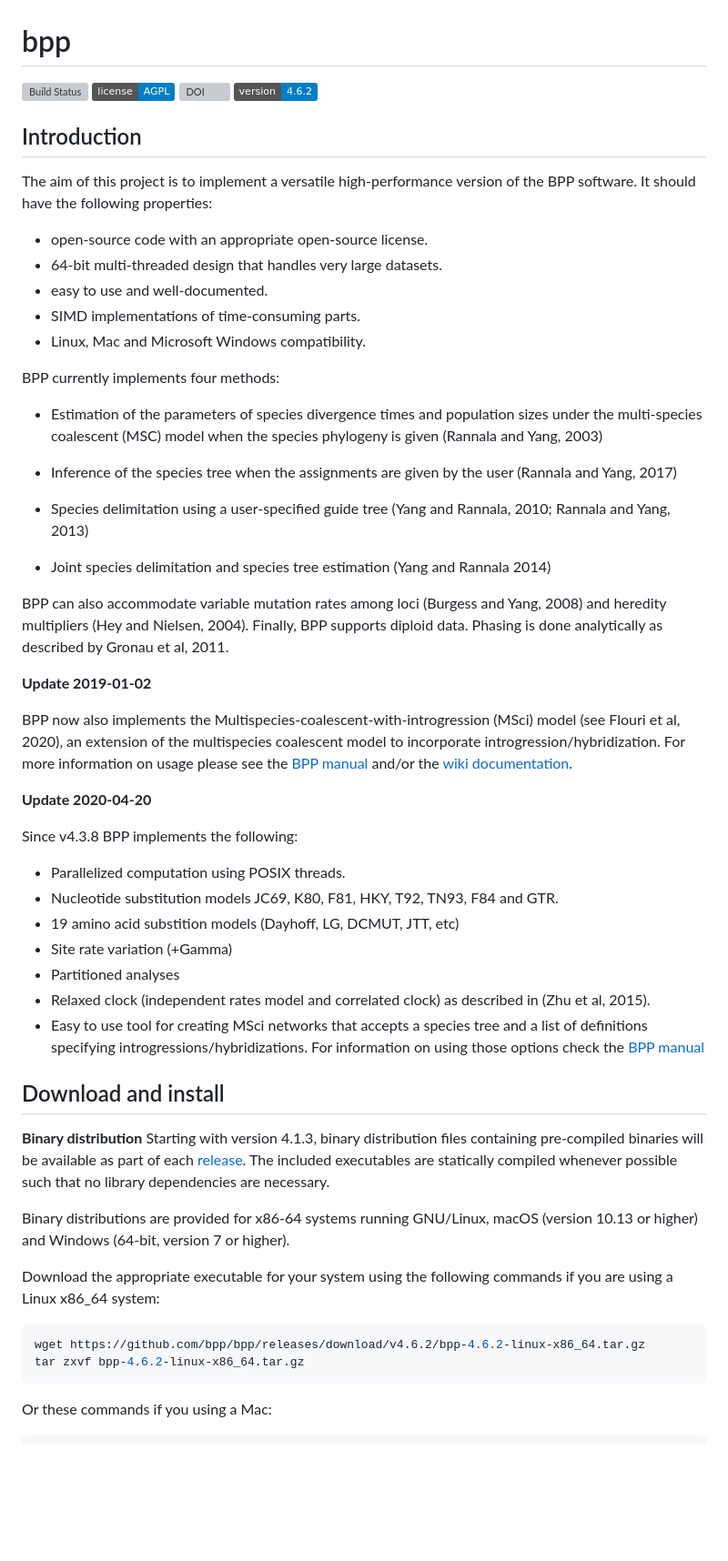
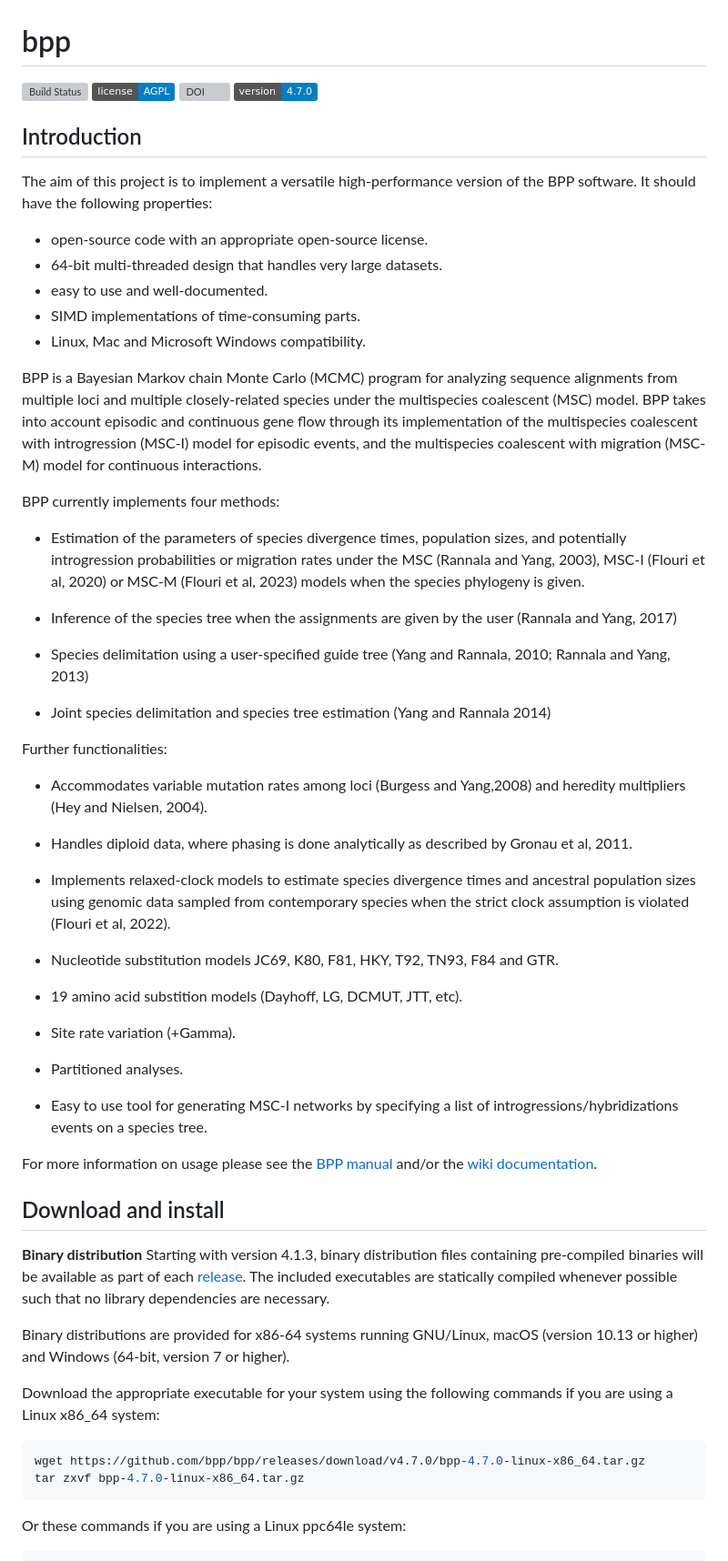
Before and after one commit to bpp/bpp, a Markdown page: README.md, the part around one of its changes. Shown at 91% size. Rendered like a GitHub page; badges without logos; blank space fills up the shorter version; grey boxes are pictures that could not be loaded.

Commit message:
updated readme and changelog

````diff
--- a/README.md
+++ b/README.md
@@ -3,7 +3,7 @@
 [![Build Status](https://travis-ci.org/bpp/bpp.svg?branch=master)](https://travis-ci.org/bpp/bpp)
 [![License](https://img.shields.io/badge/license-AGPL-blue.svg)](http://www.gnu.org/licenses/agpl-3.0.en.html)
 [![DOI](https://zenodo.org/badge/DOI/10.1093/molbev/msy147.svg)](https://doi.org/10.1093/molbev/msy147)
-[![Version](https://img.shields.io/badge/version-4.6.2-blue.svg)](https://github.com/bpp/bpp/releases/tag/v4.6.2)
+[![Version](https://img.shields.io/badge/version-4.7.0-blue.svg)](https://github.com/bpp/bpp/releases/tag/v4.7.0)
 
 ## Introduction
 
@@ -16,11 +16,20 @@ of the BPP software. It should have the following properties:
 * SIMD implementations of time-consuming parts.
 * Linux, Mac and Microsoft Windows compatibility.
 
+BPP is a Bayesian Markov chain Monte Carlo (MCMC) program for analyzing
+sequence alignments from multiple loci and multiple closely-related species
+under the multispecies coalescent (MSC) model. BPP takes into account episodic
+and continuous gene flow through its implementation of the multispecies
+coalescent with introgression (MSC-I) model for episodic events, and the
+multispecies coalescent with migration (MSC-M) model for continuous
+interactions.
+
 BPP currently implements four methods:
 
-* Estimation of the parameters of species divergence times and population sizes
-  under the multi-species coalescent (MSC) model when the species phylogeny is
-  given (Rannala and Yang, 2003)
+* Estimation of the parameters of species divergence times, population sizes,
+  and potentially introgression probabilities or migration rates under the
+  MSC (Rannala and Yang, 2003), MSC-I (Flouri et al, 2020) or MSC-M
+  (Flouri et al, 2023) models when the species phylogeny is given.
 
 * Inference of the species tree when the assignments are given by the user
   (Rannala and Yang, 2017)
@@ -30,30 +39,30 @@ BPP currently implements four methods:
 
 * Joint species delimitation and species tree estimation (Yang and Rannala 2014)
 
-BPP can also accommodate variable mutation rates among loci (Burgess and Yang,
-2008) and heredity multipliers (Hey and Nielsen, 2004).  Finally, BPP supports
-diploid data. Phasing is done analytically as described by Gronau et al, 2011.
+Further functionalities:
 
+  * Accommodates variable mutation rates among loci (Burgess and Yang,2008) and
+    heredity multipliers (Hey and Nielsen, 2004).
 
-**Update 2019-01-02**
+  * Handles diploid data, where phasing is done analytically as described by
+    Gronau et al, 2011.
 
-BPP now also implements the Multispecies-coalescent-with-introgression (MSci) model
-(see Flouri et al, 2020), an extension of the multispecies coalescent model to
-incorporate introgression/hybridization.
-For more information on usage please see the [BPP manual](https://github.com/bpp/bpp/raw/master/bppDOC.pdf) and/or the [wiki documentation](https://github.com/bpp/bpp/wiki).
+  * Implements relaxed-clock models to estimate species divergence times and
+    ancestral population sizes using genomic data sampled from contemporary
+    species when the strict clock assumption is violated (Flouri et al, 2022).
 
-**Update 2020-04-20**
+  * Nucleotide substitution models JC69, K80, F81, HKY, T92, TN93, F84 and GTR.
 
-Since v4.3.8 BPP implements the following:
-* Parallelized computation using POSIX threads.
-* Nucleotide substitution models JC69, K80, F81, HKY, T92, TN93, F84 and GTR.
-* 19 amino acid substition models (Dayhoff, LG, DCMUT, JTT, etc)
-* Site rate variation (+Gamma)
-* Partitioned analyses
-* Relaxed clock (independent rates model and correlated clock) as described in (Zhu et al, 2015).
-* Easy to use tool for creating MSci networks that accepts a species tree and a list of definitions
-  specifying introgressions/hybridizations.
-For information on using those options check the [BPP manual](https://github.com/bpp/bpp/raw/master/bppDOC.pdf)
+  * 19 amino acid substition models (Dayhoff, LG, DCMUT, JTT, etc).
+
+  * Site rate variation (+Gamma).
+
+  * Partitioned analyses.
+
+  * Easy to use tool for generating MSC-I networks by specifying a list of
+    introgressions/hybridizations events on a species tree.
+
+For more information on usage please see the [BPP manual](https://github.com/bpp/bpp/raw/master/bpp4DOC.pdf) and/or the [wiki documentation](https://github.com/bpp/bpp/wiki).
 
 ## Download and install
 
@@ -70,10 +79,10 @@ Download the appropriate executable for your system using the following
 commands if you are using a Linux x86_64 system:
 
 ```bash
-wget https://github.com/bpp/bpp/releases/download/v4.6.2/bpp-4.6.2-linux-x86_64.tar.gz
-tar zxvf bpp-4.6.2-linux-x86_64.tar.gz
+wget https://github.com/bpp/bpp/releases/download/v4.7.0/bpp-4.7.0-linux-x86_64.tar.gz
+tar zxvf bpp-4.7.0-linux-x86_64.tar.gz
 ```
 
-Or these commands if you using a Mac:
+Or these commands if you are using a Linux ppc64le system:
 
 ```bash
````
Also changed, not shown: other parts of README.md (+56 -13 lines), ChangeLog.md (+20 -0 lines).
